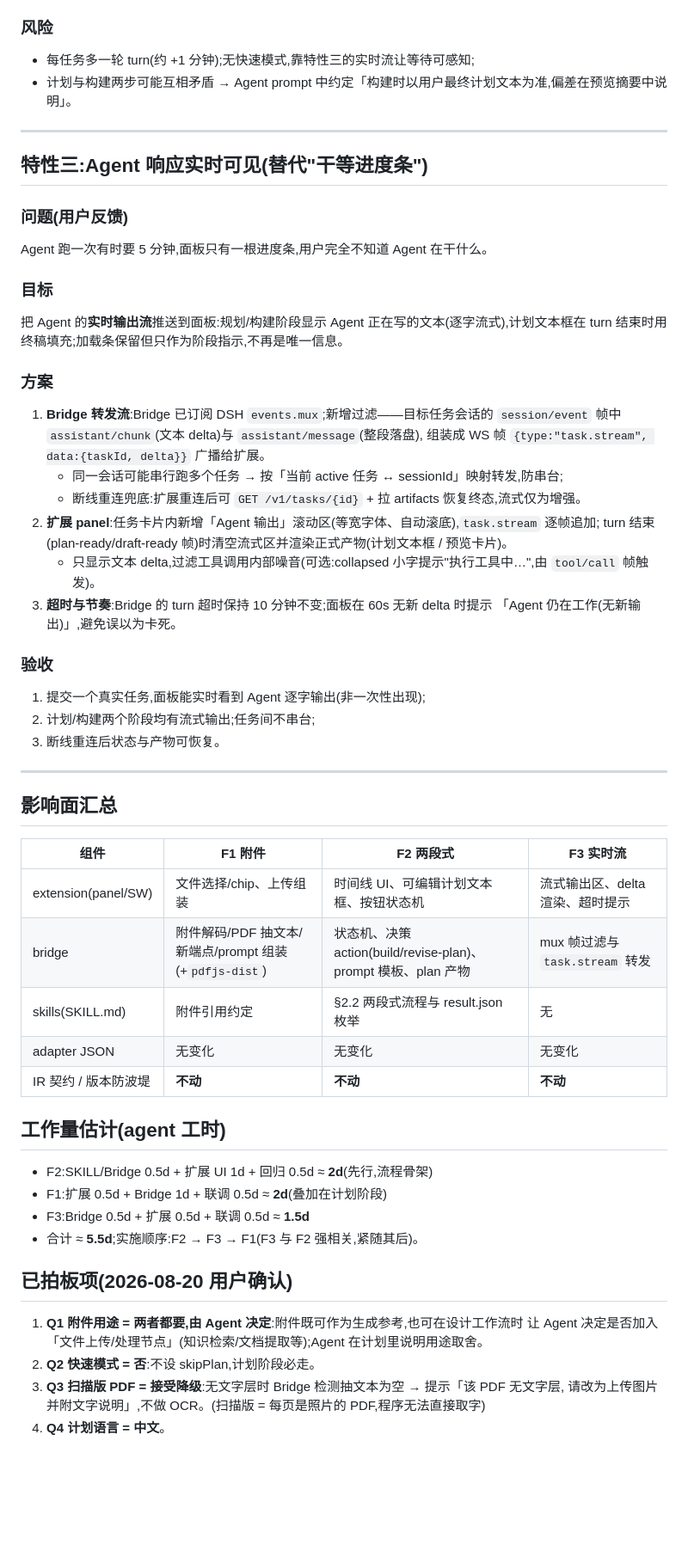
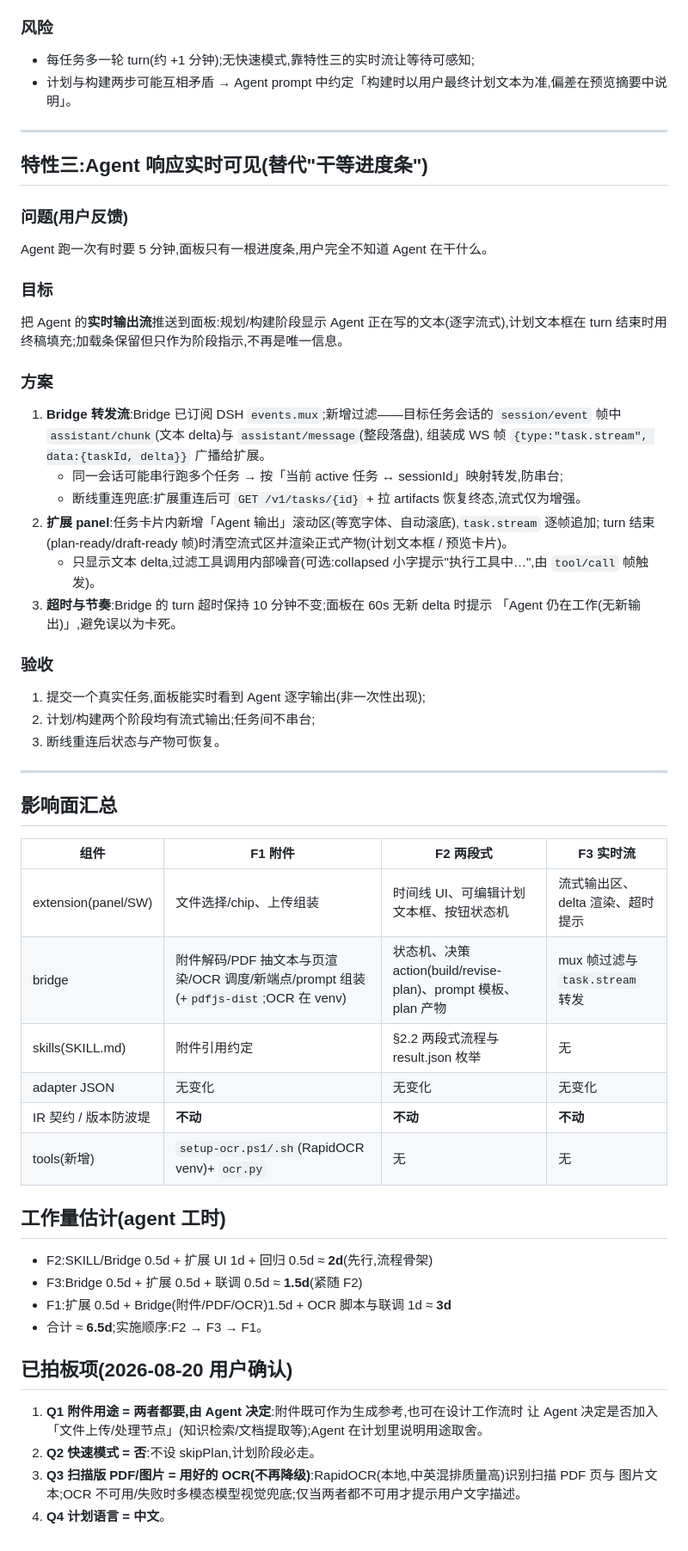
Before and after one commit to tsepokfun/indify, a Markdown page: docs/upgrade-plan-v2.md, the part around one of its changes. Shown at 86% size. Rendered like a GitHub page; blank space fills up the shorter version.

```diff
--- a/docs/upgrade-plan-v2.md
+++ b/docs/upgrade-plan-v2.md
@@ -119,6 +151,7 @@ queued → planning → plan-ready → building → draft-ready → finalizing
 4. 无计划直接 Build 不可达(状态机守卫);U1–U3 回归通过。
 
 ### 风险
+
 - 每任务多一轮 turn(约 +1 分钟);无快速模式,靠特性三的实时流让等待可感知;
 - 计划与构建两步可能互相矛盾 → Agent prompt 中约定「构建时以用户最终计划文本为准,偏差在预览摘要中说明」。
 
@@ -127,13 +160,16 @@ queued → planning → plan-ready → building → draft-ready → finalizing
 ## 特性三:Agent 响应实时可见(替代"干等进度条")
 
 ### 问题(用户反馈)
+
 Agent 跑一次有时要 5 分钟,面板只有一根进度条,用户完全不知道 Agent 在干什么。
 
 ### 目标
+
 把 Agent 的**实时输出流**推送到面板:规划/构建阶段显示 Agent 正在写的文本(逐字流式),计划文本框在
 turn 结束时用终稿填充;加载条保留但只作为阶段指示,不再是唯一信息。
 
 ### 方案
+
 1. **Bridge 转发流**:Bridge 已订阅 DSH `events.mux`;新增过滤——目标任务会话的
    `session/event` 帧中 `assistant/chunk`(文本 delta)与 `assistant/message`(整段落盘),
    组装成 WS 帧 `{type:"task.stream", data:{taskId, delta}}` 广播给扩展。
@@ -146,6 +182,7 @@ turn 结束时用终稿填充;加载条保留但只作为阶段指示,不再是
    「Agent 仍在工作(无新输出)」,避免误以为卡死。
 
 ### 验收
+
 1. 提交一个真实任务,面板能实时看到 Agent 逐字输出(非一次性出现);
 2. 计划/构建两个阶段均有流式输出;任务间不串台;
 3. 断线重连后状态与产物可恢复。
@@ -154,24 +191,28 @@ turn 结束时用终稿填充;加载条保留但只作为阶段指示,不再是
 
 ## 影响面汇总
 
-| 组件 | F1 附件 | F2 两段式 | F3 实时流 |
-|---|---|---|---|
-| extension(panel/SW) | 文件选择/chip、上传组装 | 时间线 UI、可编辑计划文本框、按钮状态机 | 流式输出区、delta 渲染、超时提示 |
-| bridge | 附件解码/PDF 抽文本/新端点/prompt 组装(+`pdfjs-dist`) | 状态机、决策 action(build/revise-plan)、prompt 模板、plan 产物 | mux 帧过滤与 `task.stream` 转发 |
-| skills(SKILL.md) | 附件引用约定 | §2.2 两段式流程与 result.json 枚举 | 无 |
-| adapter JSON | 无变化 | 无变化 | 无变化 |
-| IR 契约 / 版本防波堤 | **不动** | **不动** | **不动** |
+
+| 组件                 | F1 附件                                               | F2 两段式                                                      | F3 实时流                        |
+| -------------------- | ----------------------------------------------------- | -------------------------------------------------------------- | -------------------------------- |
+| extension(panel/SW)  | 文件选择/chip、上传组装                               | 时间线 UI、可编辑计划文本框、按钮状态机                        | 流式输出区、delta 渲染、超时提示 |
+| bridge               | 附件解码/PDF 抽文本与页渲染/OCR 调度/新端点/prompt 组装(+`pdfjs-dist`;OCR 在 venv) | 状态机、决策 action(build/revise-plan)、prompt 模板、plan 产物 | mux 帧过滤与`task.stream` 转发   |
+| skills(SKILL.md)     | 附件引用约定                                          | §2.2 两段式流程与 result.json 枚举                            | 无                               |
+| adapter JSON         | 无变化                                                | 无变化                                                         | 无变化                           |
+| IR 契约 / 版本防波堤 | **不动**                                              | **不动**                                                       | **不动**                         |
+| tools(新增)          | `setup-ocr.ps1/.sh`(RapidOCR venv)+ `ocr.py`          | 无                                                             | 无                               |
 
 ## 工作量估计(agent 工时)
+
 - F2:SKILL/Bridge 0.5d + 扩展 UI 1d + 回归 0.5d ≈ **2d**(先行,流程骨架)
-- F1:扩展 0.5d + Bridge 1d + 联调 0.5d ≈ **2d**(叠加在计划阶段)
-- F3:Bridge 0.5d + 扩展 0.5d + 联调 0.5d ≈ **1.5d**
-- 合计 ≈ **5.5d**;实施顺序:F2 → F3 → F1(F3 与 F2 强相关,紧随其后)。
+- F3:Bridge 0.5d + 扩展 0.5d + 联调 0.5d ≈ **1.5d**(紧随 F2)
+- F1:扩展 0.5d + Bridge(附件/PDF/OCR)1.5d + OCR 脚本与联调 1d ≈ **3d**
+- 合计 ≈ **6.5d**;实施顺序:F2 → F3 → F1。
 
 ## 已拍板项(2026-08-20 用户确认)
+
 1. **Q1 附件用途 = 两者都要,由 Agent 决定**:附件既可作为生成参考,也可在设计工作流时
    让 Agent 决定是否加入「文件上传/处理节点」(知识检索/文档提取等);Agent 在计划里说明用途取舍。
 2. **Q2 快速模式 = 否**:不设 skipPlan,计划阶段必走。
-3. **Q3 扫描版 PDF = 接受降级**:无文字层时 Bridge 检测抽文本为空 → 提示「该 PDF 无文字层,
-   请改为上传图片并附文字说明」,不做 OCR。(扫描版 = 每页是照片的 PDF,程序无法直接取字)
+3. **Q3 扫描版 PDF/图片 = 用好的 OCR(不再降级)**:RapidOCR(本地,中英混排质量高)识别扫描 PDF 页与
+   图片文本;OCR 不可用/失败时多模态模型视觉兜底;仅当两者都不可用才提示用户文字描述。
 4. **Q4 计划语言 = 中文**。
```
Also changed, not shown: other parts of docs/upgrade-plan-v2.md (+44 -12 lines).
